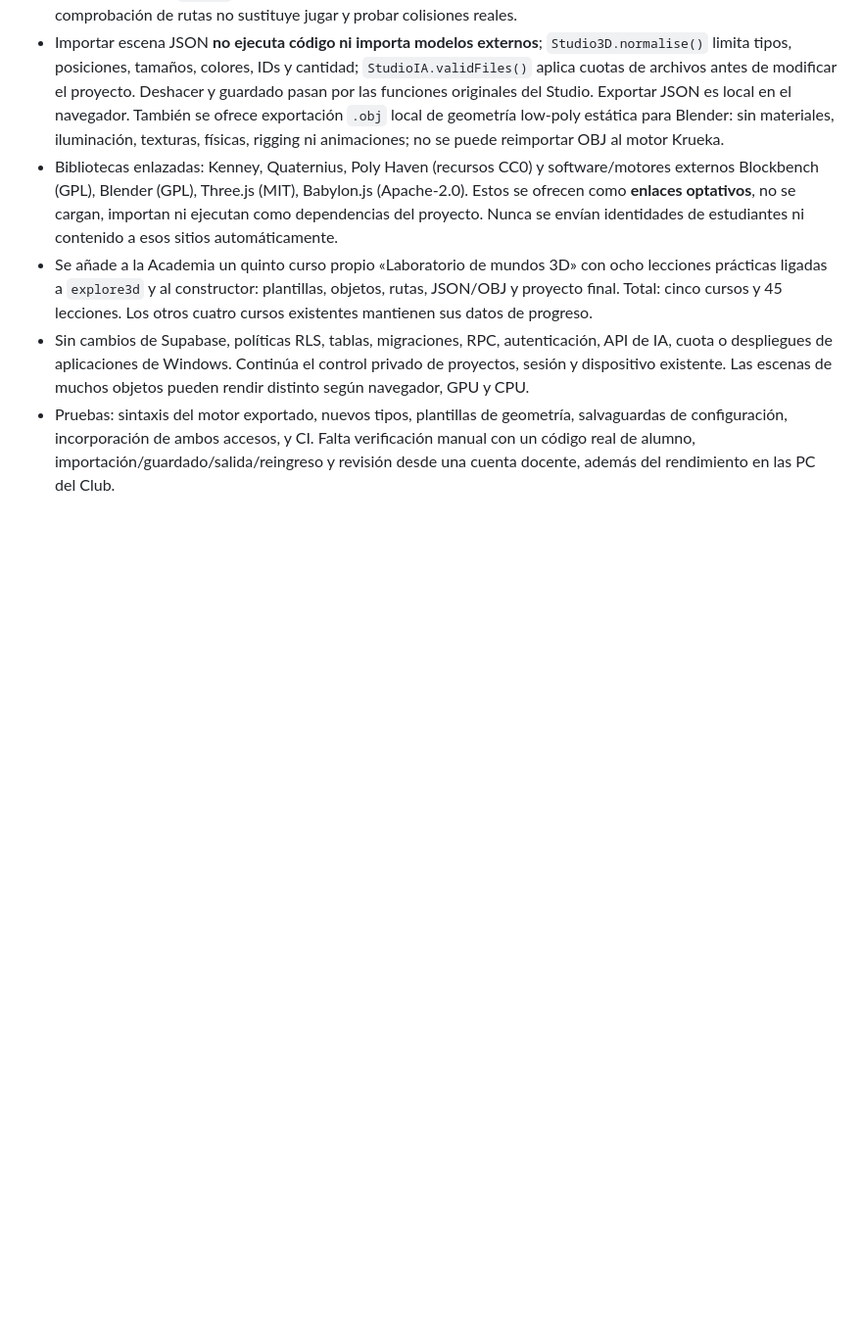
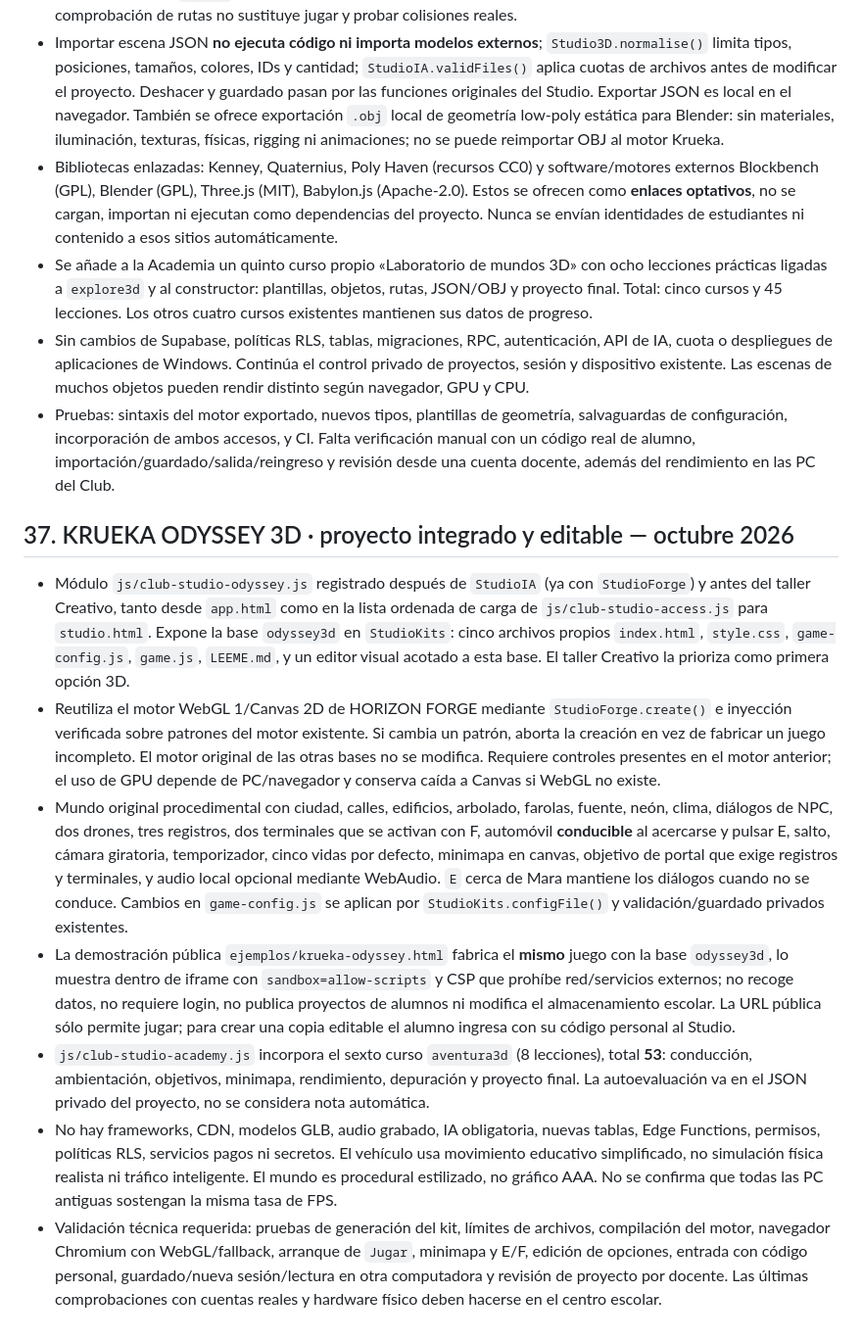
Before and after one commit to naakita/krueka, a Markdown page: ARQUITECTURA.md, the part around the change. Shown at 98% size. Drawn GitHub-style; blank space fills up the shorter version.

Commit message:
docs: document Odyssey 3D architecture, course, security and validation limits

```diff
--- a/ARQUITECTURA.md
+++ b/ARQUITECTURA.md
@@ -377,3 +377,14 @@ Las tablas tienen RLS sin acceso directo. Las 112 actividades se distribuyen en
 - Se añade a la Academia un quinto curso propio «Laboratorio de mundos 3D» con ocho lecciones prácticas ligadas a `explore3d` y al constructor: plantillas, objetos, rutas, JSON/OBJ y proyecto final. Total: cinco cursos y 45 lecciones. Los otros cuatro cursos existentes mantienen sus datos de progreso.
 - Sin cambios de Supabase, políticas RLS, tablas, migraciones, RPC, autenticación, API de IA, cuota o despliegues de aplicaciones de Windows. Continúa el control privado de proyectos, sesión y dispositivo existente. Las escenas de muchos objetos pueden rendir distinto según navegador, GPU y CPU.
 - Pruebas: sintaxis del motor exportado, nuevos tipos, plantillas de geometría, salvaguardas de configuración, incorporación de ambos accesos, y CI. Falta verificación manual con un código real de alumno, importación/guardado/salida/reingreso y revisión desde una cuenta docente, además del rendimiento en las PC del Club.
+
+
+## 37. KRUEKA ODYSSEY 3D · proyecto integrado y editable — octubre 2026
+
+- Módulo `js/club-studio-odyssey.js` registrado después de `StudioIA` (ya con `StudioForge`) y antes del taller Creativo, tanto desde `app.html` como en la lista ordenada de carga de `js/club-studio-access.js` para `studio.html`. Expone la base `odyssey3d` en `StudioKits`: cinco archivos propios `index.html`, `style.css`, `game-config.js`, `game.js`, `LEEME.md`, y un editor visual acotado a esta base. El taller Creativo la prioriza como primera opción 3D.
+- Reutiliza el motor WebGL 1/Canvas 2D de HORIZON FORGE mediante `StudioForge.create()` e inyección verificada sobre patrones del motor existente. Si cambia un patrón, aborta la creación en vez de fabricar un juego incompleto. El motor original de las otras bases no se modifica. Requiere controles presentes en el motor anterior; el uso de GPU depende de PC/navegador y conserva caída a Canvas si WebGL no existe.
+- Mundo original procedimental con ciudad, calles, edificios, arbolado, farolas, fuente, neón, clima, diálogos de NPC, dos drones, tres registros, dos terminales que se activan con F, automóvil **conducible** al acercarse y pulsar E, salto, cámara giratoria, temporizador, cinco vidas por defecto, minimapa en canvas, objetivo de portal que exige registros y terminales, y audio local opcional mediante WebAudio. `E` cerca de Mara mantiene los diálogos cuando no se conduce. Cambios en `game-config.js` se aplican por `StudioKits.configFile()` y validación/guardado privados existentes.
+- La demostración pública `ejemplos/krueka-odyssey.html` fabrica el **mismo** juego con la base `odyssey3d`, lo muestra dentro de iframe con `sandbox=allow-scripts` y CSP que prohíbe red/servicios externos; no recoge datos, no requiere login, no publica proyectos de alumnos ni modifica el almacenamiento escolar. La URL pública sólo permite jugar; para crear una copia editable el alumno ingresa con su código personal al Studio.
+- `js/club-studio-academy.js` incorpora el sexto curso `aventura3d` (8 lecciones), total **53**: conducción, ambientación, objetivos, minimapa, rendimiento, depuración y proyecto final. La autoevaluación va en el JSON privado del proyecto, no se considera nota automática.
+- No hay frameworks, CDN, modelos GLB, audio grabado, IA obligatoria, nuevas tablas, Edge Functions, permisos, políticas RLS, servicios pagos ni secretos. El vehículo usa movimiento educativo simplificado, no simulación física realista ni tráfico inteligente. El mundo es procedural estilizado, no gráfico AAA. No se confirma que todas las PC antiguas sostengan la misma tasa de FPS.
+- Validación técnica requerida: pruebas de generación del kit, límites de archivos, compilación del motor, navegador Chromium con WebGL/fallback, arranque de `Jugar`, minimapa y E/F, edición de opciones, entrada con código personal, guardado/nueva sesión/lectura en otra computadora y revisión de proyecto por docente. Las últimas comprobaciones con cuentas reales y hardware físico deben hacerse en el centro escolar.
```
